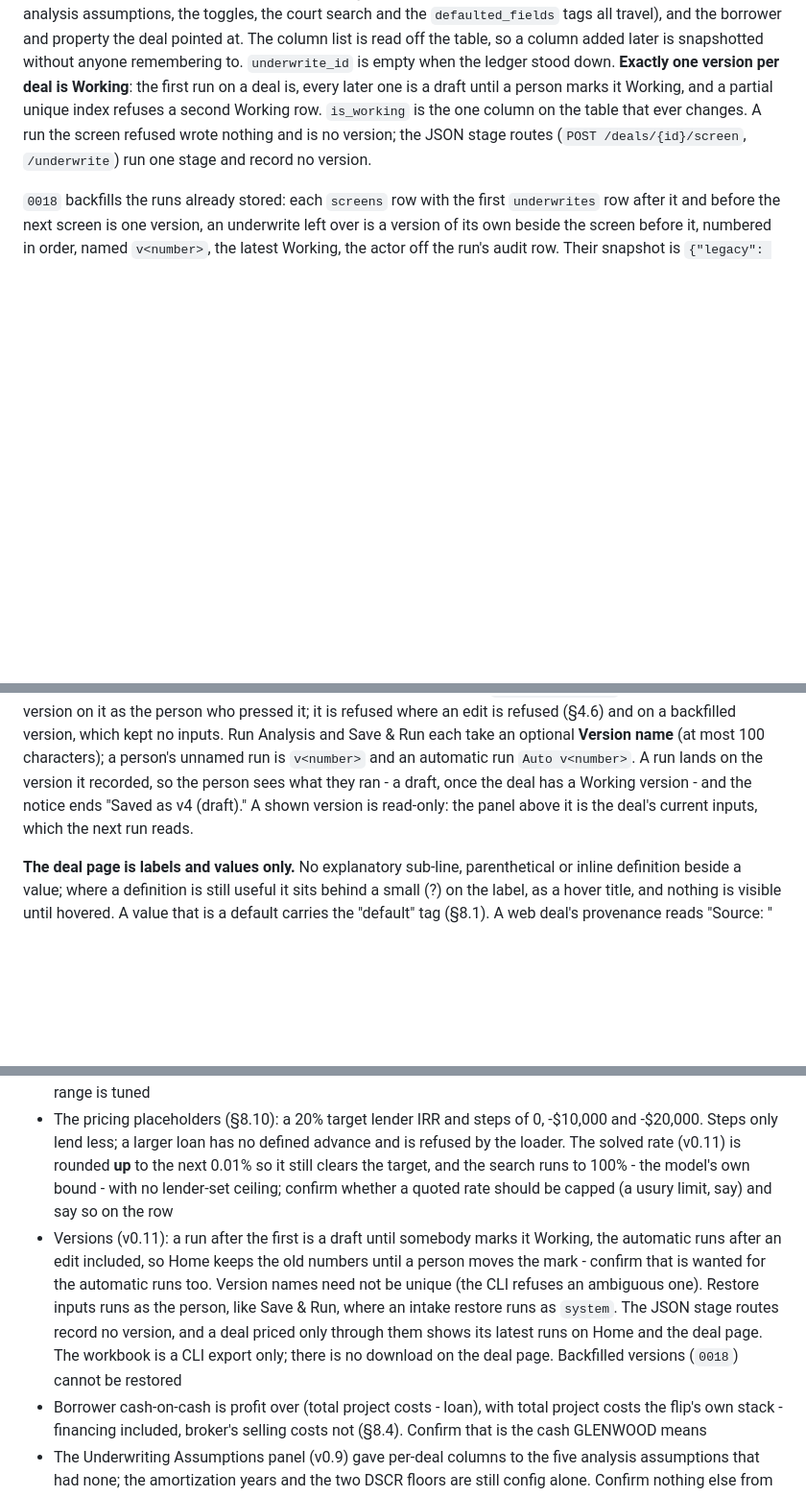
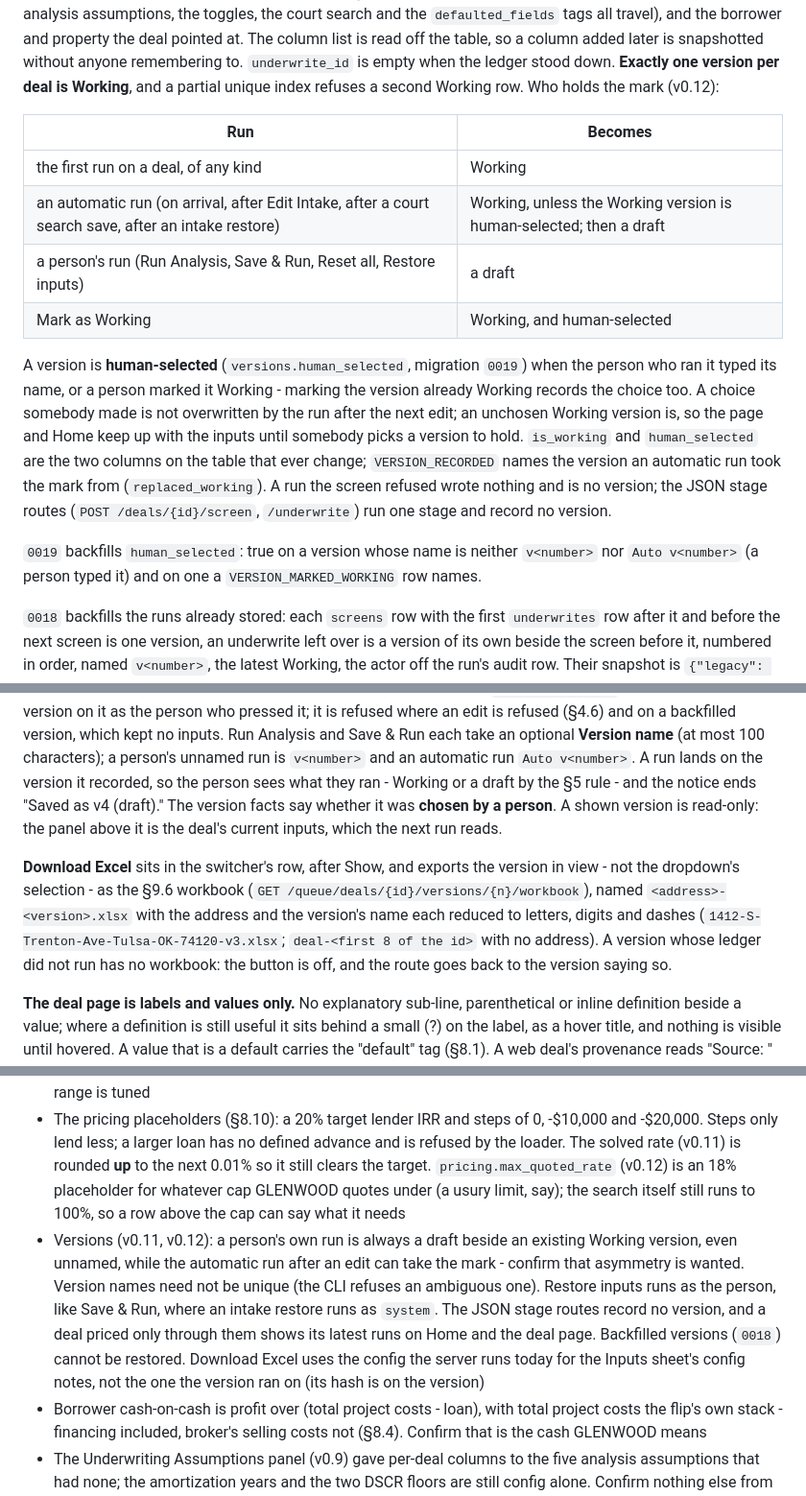
Before and after one commit to lkirby195/Defiance-Capital, a Markdown page: SPEC.md, 3 parts joined by grey strips. Shown at 96% size. GitHub-like rendering; blank space fills up the shorter version.

Commit message:
docs: SPEC v0.12 (8.10 max quoted rate, 5 Working rule and human_selected, 9 Download Excel), CLAUDE
Co-Authored-By: Claude Opus 5.5 <noreply@anthropic.com>

```diff
--- a/SPEC.md
+++ b/SPEC.md
@@ -341,11 +343,27 @@ rent, the five analysis assumptions, the toggles, the court search and the `defa
 tags all travel), and the borrower and property the deal pointed at. The column list is read
 off the table, so a column added later is snapshotted without anyone remembering to.
 `underwrite_id` is empty when the ledger stood down. **Exactly one version per deal is
-Working**: the first run on a deal is, every later one is a draft until a person marks it
-Working, and a partial unique index refuses a second Working row. `is_working` is the one
-column on the table that ever changes. A run the screen refused wrote nothing and is no
+Working**, and a partial unique index refuses a second Working row. Who holds the mark (v0.12):
+
+| Run | Becomes |
+|---|---|
+| the first run on a deal, of any kind | Working |
+| an automatic run (on arrival, after Edit Intake, after a court search save, after an intake restore) | Working, unless the Working version is human-selected; then a draft |
+| a person's run (Run Analysis, Save & Run, Reset all, Restore inputs) | a draft |
+| Mark as Working | Working, and human-selected |
+
+A version is **human-selected** (`versions.human_selected`, migration `0019`) when the person
+who ran it typed its name, or a person marked it Working - marking the version already
+Working records the choice too. A choice somebody made is not overwritten by the run after
+the next edit; an unchosen Working version is, so the page and Home keep up with the inputs
+until somebody picks a version to hold. `is_working` and `human_selected` are the two
+columns on the table that ever change; `VERSION_RECORDED` names the version an automatic run
+took the mark from (`replaced_working`). A run the screen refused wrote nothing and is no
 version; the JSON stage routes (`POST /deals/{id}/screen`, `/underwrite`) run one stage and
 record no version.
+
+`0019` backfills `human_selected`: true on a version whose name is neither `v<number>` nor
+`Auto v<number>` (a person typed it) and on one a `VERSION_MARKED_WORKING` row names.
 
 `0018` backfills the runs already stored: each `screens` row with the first `underwrites` row
 after it and before the next screen is one version, an underwrite left over is a version of
@@ -1009,9 +1036,18 @@ and runs a new version on it as the person who pressed it; it is refused where a
 refused (§4.6) and on a backfilled version, which kept no inputs. Run Analysis and Save &
 Run each take an optional **Version name** (at most 100 characters); a person's unnamed run
 is `v<number>` and an automatic run `Auto v<number>`. A run lands on the version it recorded,
-so the person sees what they ran - a draft, once the deal has a Working version - and the
-notice ends "Saved as v4 (draft)." A shown version is read-only: the panel above it is the
-deal's current inputs, which the next run reads.
+so the person sees what they ran - Working or a draft by the §5 rule - and the notice ends
+"Saved as v4 (draft)." The version facts say whether it was **chosen by a person**. A shown
+version is read-only: the panel above it is the deal's current inputs, which the next run
+reads.
+
+**Download Excel** sits in the switcher's row, after Show, and exports the version in view -
+not the dropdown's selection - as the §9.6 workbook (`GET
+/queue/deals/{id}/versions/{n}/workbook`), named `<address>-<version>.xlsx` with the address
+and the version's name each reduced to letters, digits and dashes
+(`1412-S-Trenton-Ave-Tulsa-OK-74120-v3.xlsx`; `deal-<first 8 of the id>` with no address). A
+version whose ledger did not run has no workbook: the button is off, and the route goes back
+to the version saying so.
 
 **The deal page is labels and values only.** No explanatory sub-line, parenthetical or inline
 definition beside a value; where a definition is still useful it sits behind a small (?) on
@@ -1287,16 +1328,17 @@ the deal's own phoneless row rather than minting another.
 - The pricing placeholders (§8.10): a 20% target lender IRR and steps of 0, -$10,000 and
   -$20,000. Steps only lend less; a larger loan has no defined advance and is refused by the
   loader. The solved rate (v0.11) is rounded **up** to the next 0.01% so it still clears the
-  target, and the search runs to 100% - the model's own bound - with no lender-set ceiling;
-  confirm whether a quoted rate should be capped (a usury limit, say) and say so on the row
-- Versions (v0.11): a run after the first is a draft until somebody marks it Working, the
-  automatic runs after an edit included, so Home keeps the old numbers until a person moves
-  the mark - confirm that is wanted for the automatic runs too. Version names need not be
-  unique (the CLI refuses an ambiguous one). Restore inputs runs as the person, like Save &
-  Run, where an intake restore runs as `system`. The JSON stage routes record no version, and
-  a deal priced only through them shows its latest runs on Home and the deal page. The
-  workbook is a CLI export only; there is no download on the deal page. Backfilled versions
-  (`0018`) cannot be restored
+  target. `pricing.max_quoted_rate` (v0.12) is an 18% placeholder for whatever cap GLENWOOD
+  quotes under (a usury limit, say); the search itself still runs to 100%, so a row above
+  the cap can say what it needs
+- Versions (v0.11, v0.12): a person's own run is always a draft beside an existing Working
+  version, even unnamed, while the automatic run after an edit can take the mark - confirm
+  that asymmetry is wanted. Version names need not be unique (the CLI refuses an ambiguous
+  one). Restore inputs runs as the person, like Save & Run, where an intake restore runs as
+  `system`. The JSON stage routes record no version, and a deal priced only through them
+  shows its latest runs on Home and the deal page. Backfilled versions (`0018`) cannot be
+  restored. Download Excel uses the config the server runs today for the Inputs sheet's
+  config notes, not the one the version ran on (its hash is on the version)
 - Borrower cash-on-cash is profit over (total project costs - loan), with total project costs
   the flip's own stack - financing included, broker's selling costs not (§8.4). Confirm that
   is the cash GLENWOOD means
```
Also changed, not shown: other parts of SPEC.md (+21 -5 lines), CLAUDE.md (+6 -4 lines).
